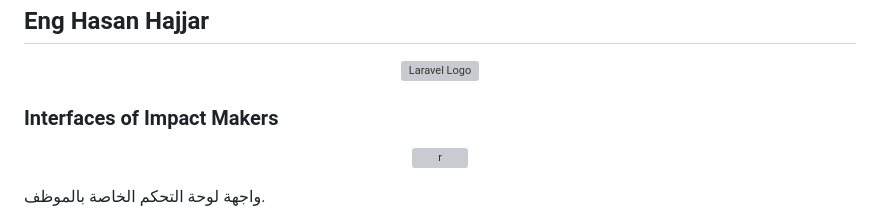
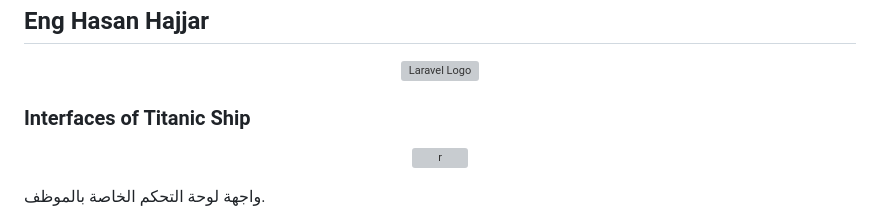
Before and after one commit to Eng-Hasan-Hajjar/titanic-ship-app-laravel, a Markdown page: README.md, the part around the change. Rendered like a GitHub page; grey boxes are pictures that could not be loaded.

```diff
--- a/README.md
+++ b/README.md
@@ -2,7 +2,7 @@
 
 <p align="center"><a href="https://laravel.com" target="_blank"><img src="https://raw.githubusercontent.com/laravel/art/master/logo-lockup/5%20SVG/2%20CMYK/1%20Full%20Color/laravel-logolockup-cmyk-red.svg" width="400" alt="Laravel Logo"></a></p>
 
-### Interfaces of Impact Makers
+### Interfaces of Titanic Ship
 
 <p align="center">
 <img src="interfaces/register final.PNG" alt="r">
```
